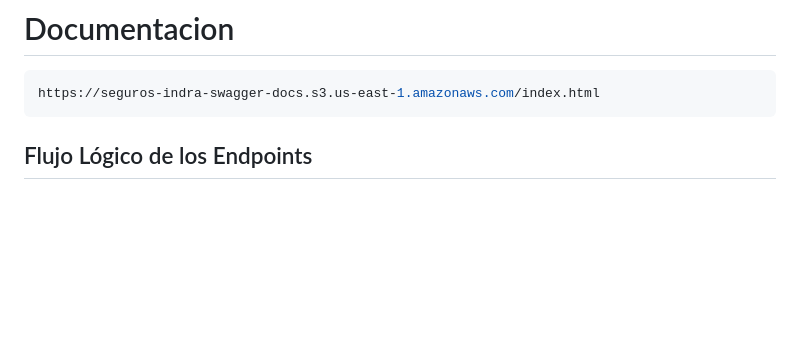
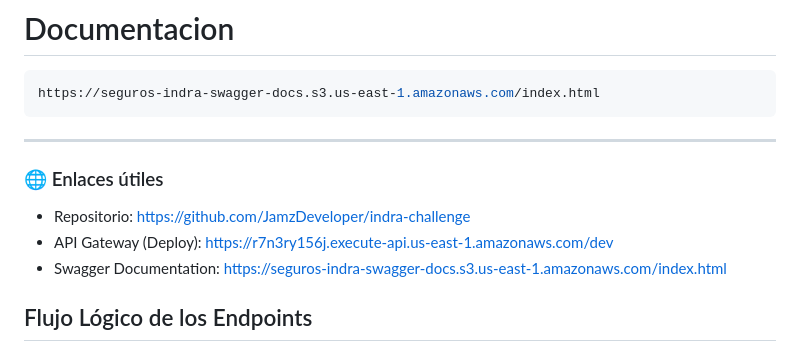
Before and after one commit to JamzDeveloper/indra-challenge, a Markdown page: readme.md, the part around the change. GitHub-like rendering; blank space fills up the shorter version.

````diff
--- a/readme.md
+++ b/readme.md
@@ -134,6 +134,13 @@ EVENT_BRIDGE_DETAIL_TYPE=
 ```bash
 https://seguros-indra-swagger-docs.s3.us-east-1.amazonaws.com/index.html
 ```
+
+---
+### 🌐 Enlaces útiles
+
+- Repositorio: https://github.com/JamzDeveloper/indra-challenge
+- API Gateway (Deploy): https://r7n3ry156j.execute-api.us-east-1.amazonaws.com/dev
+- Swagger Documentation: https://seguros-indra-swagger-docs.s3.us-east-1.amazonaws.com/index.html
 
 ## Flujo Lógico de los Endpoints
 
````
